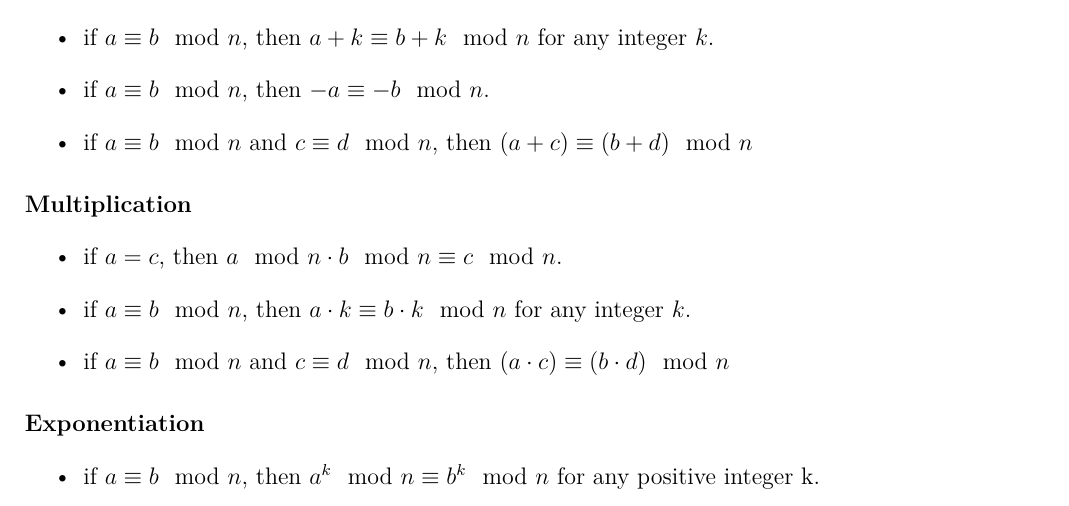
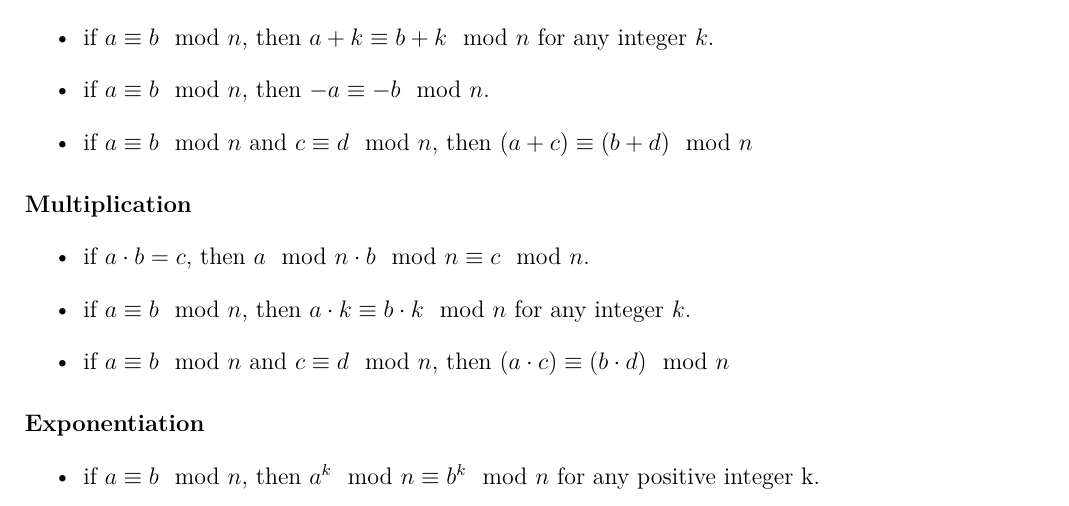
Before and after one commit to inzva/Algorithm-Program, a LaTeX document (bundles/03-math-1/latex/03_math1.tex): part of page 11 of 40, cut so that both start at the same text. Compiled offline with pdfLaTeX.

Commit message:
Fix multiplication property

```diff
--- a/bundles/03-math-1/latex/03_math1.tex
+++ b/bundles/03-math-1/latex/03_math1.tex
@@ -482,7 +482,7 @@ Many problems requires a knowledge in modular arithmetic. Therefore, it makes mo
 \end{itemize}
 \paragraph{\textbf{Multiplication}}
 \begin{itemize}
-  \item if $a = c$, then $a \mod{n} \cdot b \mod{n} \equiv c \mod{n}$.
+  \item if $a \cdot b = c$, then $a \mod{n} \cdot b \mod{n} \equiv c \mod{n}$.
   \item if $a \equiv b \mod{n}$, then $a \cdot k \equiv b \cdot k \mod{n}$ for any integer $k$.
   \item if $a \equiv b \mod{n}$ and $c \equiv d \mod{n}$, then $(a \cdot c) \equiv (b \cdot d) \mod{n}$
 \end{itemize}
```
Also changed, not shown: bundles/03-math-1/03_math1.pdf.
